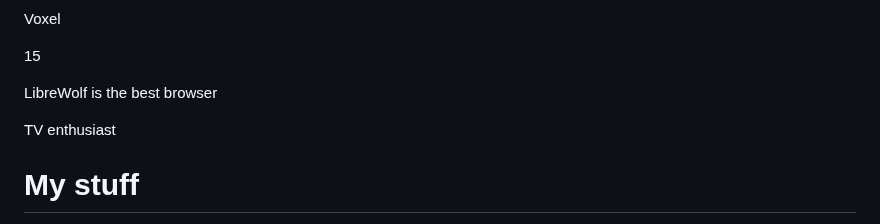
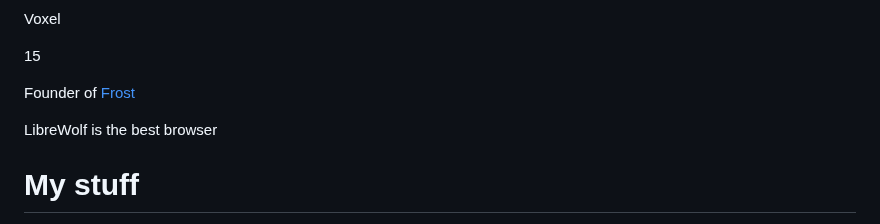
Before and after one commit to voxelgit/voxelgit.github.io, a Markdown page: README.md, the part around one of its changes. Drawn GitHub-style.

```diff
--- a/README.md
+++ b/README.md
@@ -4,9 +4,9 @@ Voxel
 
 15
 
+Founder of [Frost](https://f.phite.ro)
+
 LibreWolf is the best browser
-
-TV enthusiast
 
 # My stuff
 
```
Also changed, not shown: other parts of README.md (+1 -1 lines).
